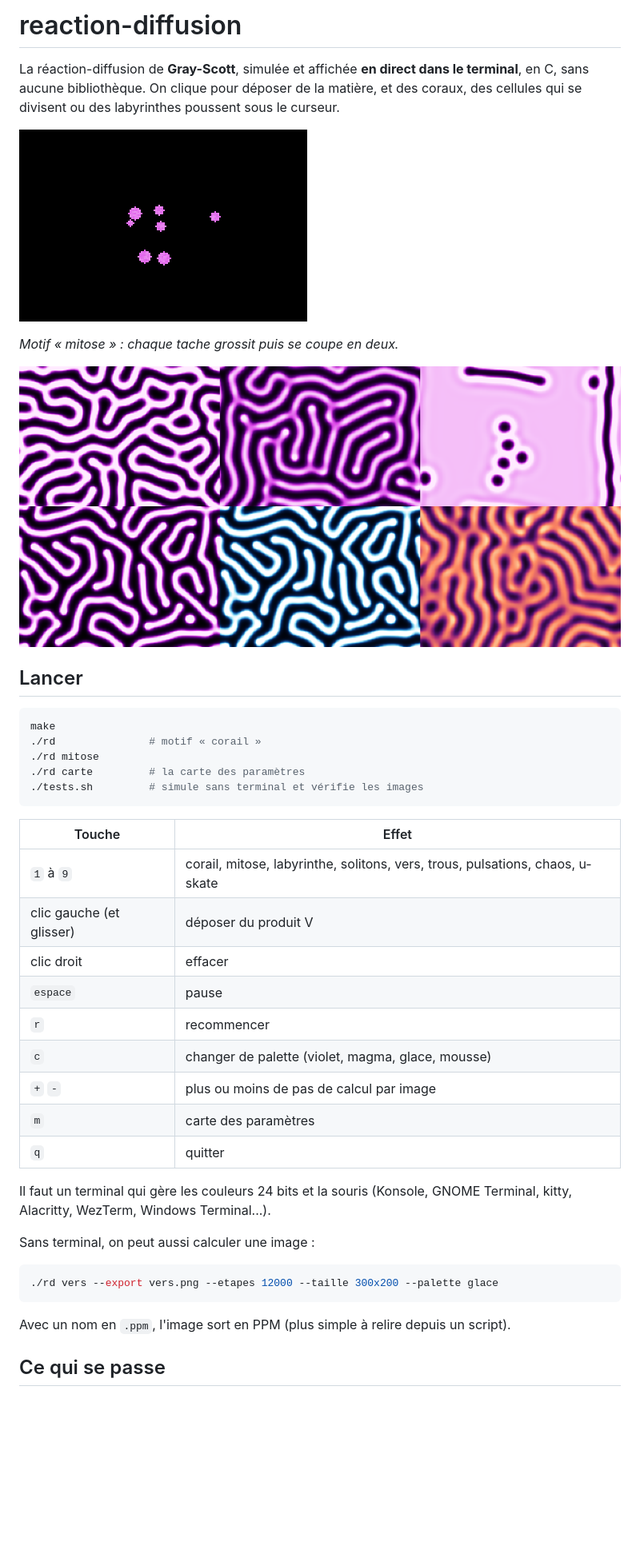
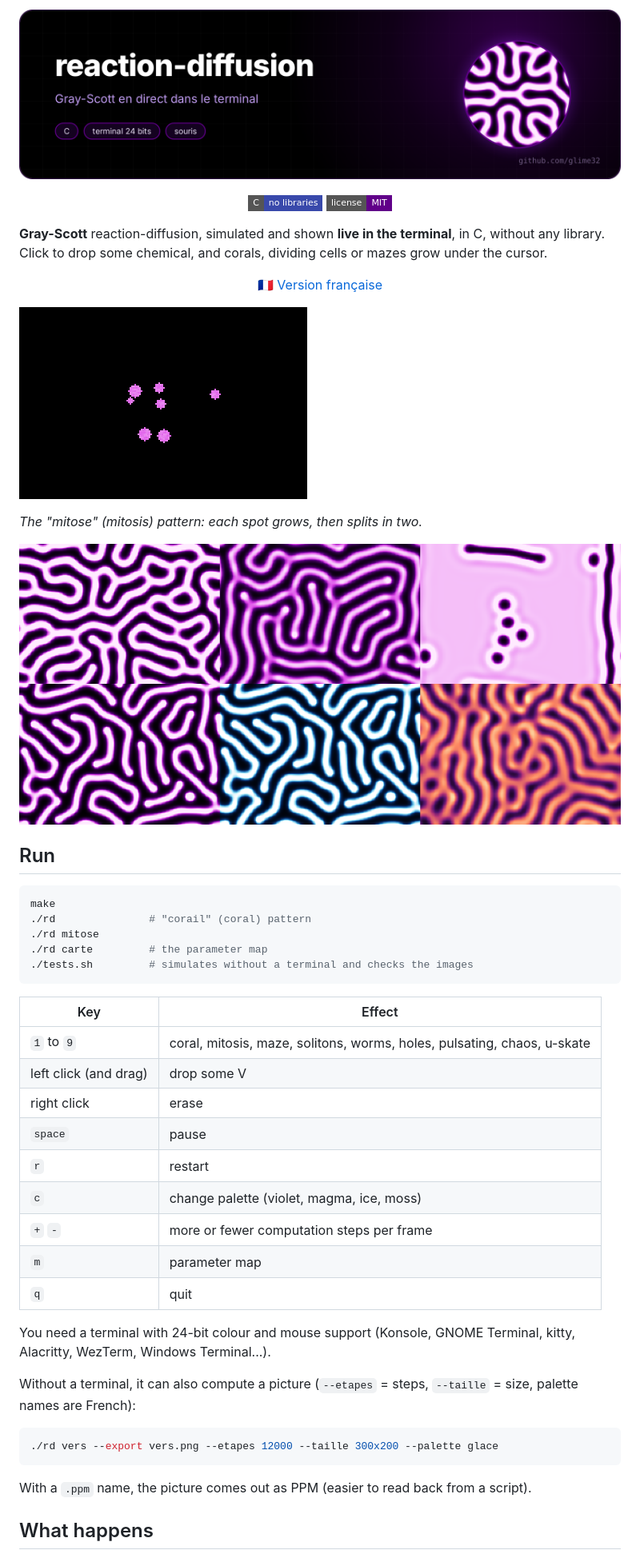
Before and after one commit to glime32/reaction-diffusion, a Markdown page: README.md, the part around one of its changes. Shown at 80% size. GitHub-like rendering; pictures changed too: docs/banner-reaction-diffusion.png (added); badges without logos; blank space fills up the shorter version.

Commit message:
README en anglais (version française dans README.fr.md), bannière et badges

````diff
--- a/README.md
+++ b/README.md
@@ -1,45 +1,49 @@
-# reaction-diffusion
+<p align="center"><img src="docs/banner-reaction-diffusion.png" alt="reaction-diffusion" width="100%"></p>
 
-La réaction-diffusion de **Gray-Scott**, simulée et affichée **en direct dans le terminal**, en C, sans aucune bibliothèque. On clique pour déposer de la matière, et des coraux, des cellules qui se divisent ou des labyrinthes poussent sous le curseur.
+<p align="center"><img src="https://img.shields.io/badge/C-no%20libraries-3949ab?style=flat-square" alt="C"> <img src="https://img.shields.io/badge/license-MIT-610089?style=flat-square" alt="license"></p>
 
-![Des taches qui se divisent comme des cellules](images/mitose.gif)
+**Gray-Scott** reaction-diffusion, simulated and shown **live in the terminal**, in C, without any library. Click to drop some chemical, and corals, dividing cells or mazes grow under the cursor.
 
-*Motif « mitose » : chaque tache grossit puis se coupe en deux.*
+<p align="center"><a href="README.fr.md">🇫🇷 Version française</a></p>
 
-![corail, labyrinthe, u-skate](images/motifs1.png)
-![vers, avec les palettes violet, glace et magma](images/motifs2.png)
+![Spots dividing like cells](images/mitose.gif)
 
-## Lancer
+*The "mitose" (mitosis) pattern: each spot grows, then splits in two.*
+
+![coral, maze, u-skate](images/motifs1.png)
+![worms, with the violet, ice and magma palettes](images/motifs2.png)
+
+## Run
 
 ```sh
 make
-./rd               # motif « corail »
+./rd               # "corail" (coral) pattern
 ./rd mitose
-./rd carte         # la carte des paramètres
-./tests.sh         # simule sans terminal et vérifie les images
+./rd carte         # the parameter map
+./tests.sh         # simulates without a terminal and checks the images
 ```
 
-| Touche | Effet |
+| Key | Effect |
 |---|---|
-| `1` à `9` | corail, mitose, labyrinthe, solitons, vers, trous, pulsations, chaos, u-skate |
-| clic gauche (et glisser) | déposer du produit V |
-| clic droit | effacer |
-| `espace` | pause |
-| `r` | recommencer |
-| `c` | changer de palette (violet, magma, glace, mousse) |
-| `+` `-` | plus ou moins de pas de calcul par image |
-| `m` | carte des paramètres |
-| `q` | quitter |
+| `1` to `9` | coral, mitosis, maze, solitons, worms, holes, pulsating, chaos, u-skate |
+| left click (and drag) | drop some V |
+| right click | erase |
+| `space` | pause |
+| `r` | restart |
+| `c` | change palette (violet, magma, ice, moss) |
+| `+` `-` | more or fewer computation steps per frame |
+| `m` | parameter map |
+| `q` | quit |
 
-Il faut un terminal qui gère les couleurs 24 bits et la souris (Konsole, GNOME Terminal, kitty, Alacritty, WezTerm, Windows Terminal...).
+You need a terminal with 24-bit colour and mouse support (Konsole, GNOME Terminal, kitty, Alacritty, WezTerm, Windows Terminal...).
 
-Sans terminal, on peut aussi calculer une image :
+Without a terminal, it can also compute a picture (`--etapes` = steps, `--taille` = size, palette names are French):
 
 ```sh
 ./rd vers --export vers.png --etapes 12000 --taille 300x200 --palette glace
 ```
 
-Avec un nom en `.ppm`, l'image sort en PPM (plus simple à relire depuis un script).
+With a `.ppm` name, the picture comes out as PPM (easier to read back from a script).
 
-## Ce qui se passe
+## What happens
 
````
Also changed, not shown: other parts of README.md (+13 -13 lines), README.fr.md (added, +76 -0 lines).
